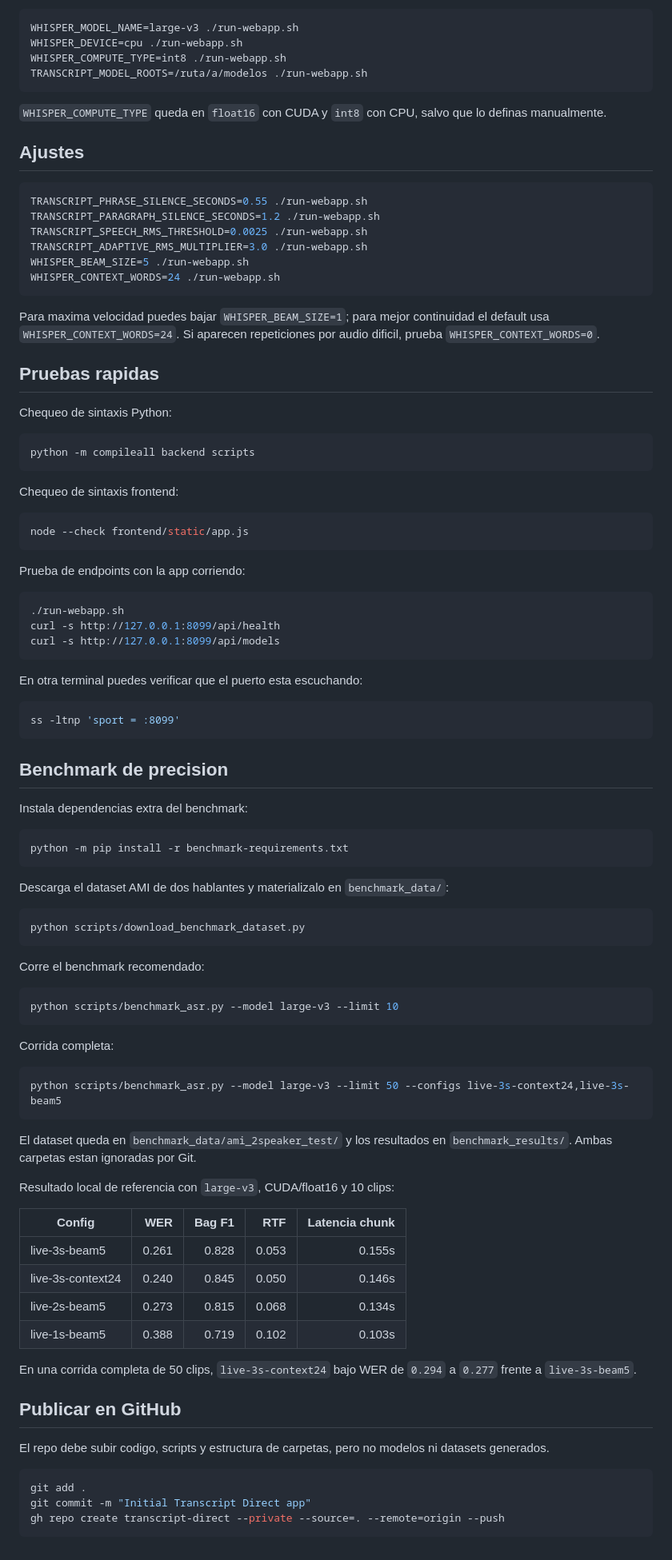
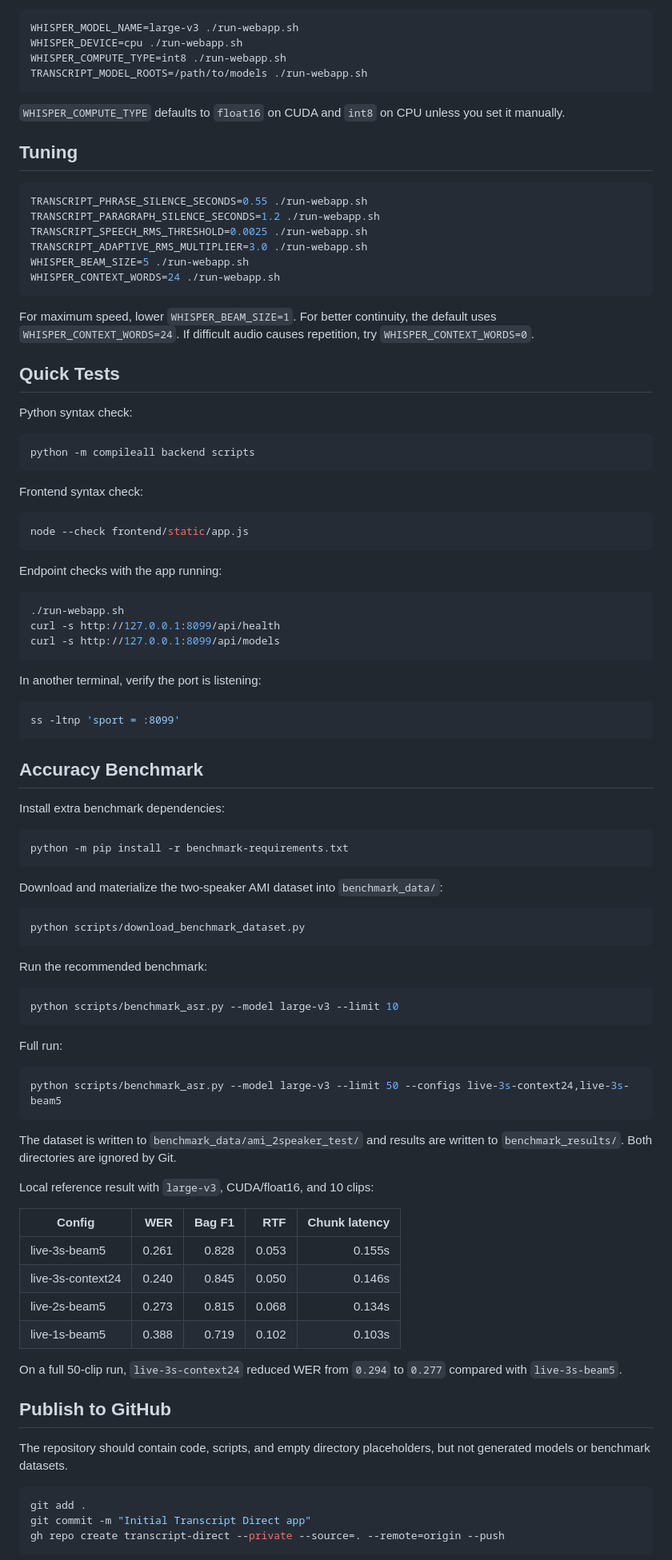
Before and after one commit to cypher-256/transcript-direct, a Markdown page: README.md, the part around one of its changes. Shown at 80% size. Rendered like a GitHub page.

````diff
--- a/README.md
+++ b/README.md
@@ -95,13 +96,13 @@ Variables utiles:
 WHISPER_MODEL_NAME=large-v3 ./run-webapp.sh
 WHISPER_DEVICE=cpu ./run-webapp.sh
 WHISPER_COMPUTE_TYPE=int8 ./run-webapp.sh
-TRANSCRIPT_MODEL_ROOTS=/ruta/a/modelos ./run-webapp.sh
+TRANSCRIPT_MODEL_ROOTS=/path/to/models ./run-webapp.sh
 ```
 
-`WHISPER_COMPUTE_TYPE` queda en `float16` con CUDA y `int8` con CPU, salvo que lo
-definas manualmente.
+`WHISPER_COMPUTE_TYPE` defaults to `float16` on CUDA and `int8` on CPU unless
+you set it manually.
 
-## Ajustes
+## Tuning
 
 ```bash
 TRANSCRIPT_PHRASE_SILENCE_SECONDS=0.55 ./run-webapp.sh
@@ -112,25 +113,25 @@ WHISPER_BEAM_SIZE=5 ./run-webapp.sh
 WHISPER_CONTEXT_WORDS=24 ./run-webapp.sh
 ```
 
-Para maxima velocidad puedes bajar `WHISPER_BEAM_SIZE=1`; para mejor continuidad
-el default usa `WHISPER_CONTEXT_WORDS=24`. Si aparecen repeticiones por audio
-dificil, prueba `WHISPER_CONTEXT_WORDS=0`.
+For maximum speed, lower `WHISPER_BEAM_SIZE=1`. For better continuity, the
+default uses `WHISPER_CONTEXT_WORDS=24`. If difficult audio causes repetition,
+try `WHISPER_CONTEXT_WORDS=0`.
 
-## Pruebas rapidas
+## Quick Tests
 
-Chequeo de sintaxis Python:
+Python syntax check:
 
 ```bash
 python -m compileall backend scripts
 ```
 
-Chequeo de sintaxis frontend:
+Frontend syntax check:
 
 ```bash
 node --check frontend/static/app.js
 ```
 
-Prueba de endpoints con la app corriendo:
+Endpoint checks with the app running:
 
 ```bash
 ./run-webapp.sh
@@ -138,57 +139,57 @@ curl -s http://127.0.0.1:8099/api/health
 curl -s http://127.0.0.1:8099/api/models
 ```
 
-En otra terminal puedes verificar que el puerto esta escuchando:
+In another terminal, verify the port is listening:
 
 ```bash
 ss -ltnp 'sport = :8099'
 ```
 
-## Benchmark de precision
+## Accuracy Benchmark
 
-Instala dependencias extra del benchmark:
+Install extra benchmark dependencies:
 
 ```bash
 python -m pip install -r benchmark-requirements.txt
 ```
 
-Descarga el dataset AMI de dos hablantes y materializalo en `benchmark_data/`:
+Download and materialize the two-speaker AMI dataset into `benchmark_data/`:
 
 ```bash
 python scripts/download_benchmark_dataset.py
 ```
 
-Corre el benchmark recomendado:
+Run the recommended benchmark:
 
 ```bash
 python scripts/benchmark_asr.py --model large-v3 --limit 10
 ```
 
-Corrida completa:
+Full run:
 
 ```bash
 python scripts/benchmark_asr.py --model large-v3 --limit 50 --configs live-3s-context24,live-3s-beam5
 ```
 
-El dataset queda en `benchmark_data/ami_2speaker_test/` y los resultados en
-`benchmark_results/`. Ambas carpetas estan ignoradas por Git.
+The dataset is written to `benchmark_data/ami_2speaker_test/` and results are
+written to `benchmark_results/`. Both directories are ignored by Git.
 
-Resultado local de referencia con `large-v3`, CUDA/float16 y 10 clips:
+Local reference result with `large-v3`, CUDA/float16, and 10 clips:
 
-| Config | WER | Bag F1 | RTF | Latencia chunk |
+| Config | WER | Bag F1 | RTF | Chunk latency |
 | --- | ---: | ---: | ---: | ---: |
 | live-3s-beam5 | 0.261 | 0.828 | 0.053 | 0.155s |
 | live-3s-context24 | 0.240 | 0.845 | 0.050 | 0.146s |
 | live-2s-beam5 | 0.273 | 0.815 | 0.068 | 0.134s |
 | live-1s-beam5 | 0.388 | 0.719 | 0.102 | 0.103s |
 
-En una corrida completa de 50 clips, `live-3s-context24` bajo WER de `0.294` a
-`0.277` frente a `live-3s-beam5`.
+On a full 50-clip run, `live-3s-context24` reduced WER from `0.294` to `0.277`
+compared with `live-3s-beam5`.
 
-## Publicar en GitHub
+## Publish to GitHub
 
-El repo debe subir codigo, scripts y estructura de carpetas, pero no modelos ni
-datasets generados.
+The repository should contain code, scripts, and empty directory placeholders,
+but not generated models or benchmark datasets.
 
 ```bash
 git add .
````
Also changed, not shown: other parts of README.md (+41 -40 lines).
